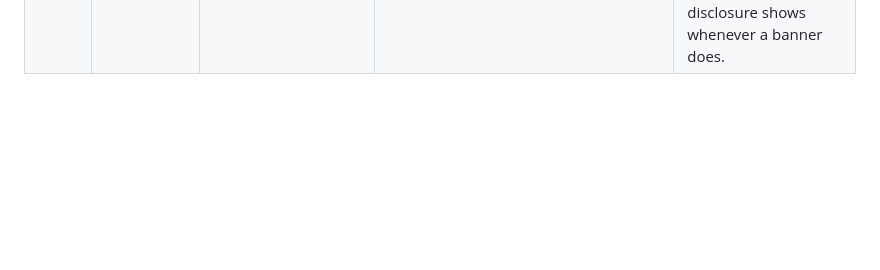
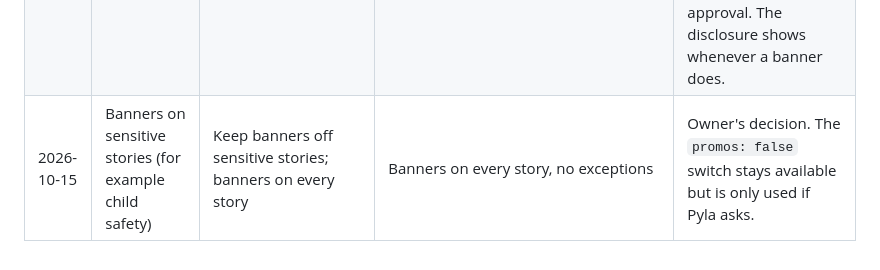
Before and after one commit to venkatadurgaprasadpyla-sketch/Tec-Spotlight-News, a Markdown page: docs/decisions.md, the part around the change. GitHub-like rendering; blank space fills up the shorter version.

```diff
--- a/docs/decisions.md
+++ b/docs/decisions.md
@@ -28,3 +28,4 @@
 | 2026-10-15 | How the writer's judgment appears | A separate "My view" section; the whole article in one voice | One chief tech journalist voice throughout, with a story-specific judgment section that weighs good and bad (no "My view" heading) | Owner asked why the view should be separate. Judgment is labelled as analysis and never claims an experience Pyla didn't have. |
 | 2026-10-15 | Linking related stories | Only a "Keep reading" box; smart links | Writers link related stories inside sentences; the build also links the first mention of another story's search phrase (max 3 per article) and ranks a "Related stories" box by shared topics | Owner asked for intelligent links between connected articles. Links to stories that are still drafts become plain text on the live site, so nothing breaks. |
 | 2026-10-15 | Affiliate banners and ad spaces | Buttons only; tidy banners | One banner mid-article, two tool cards at the end of each article, three on the home page, matched to the article's topic; ad spaces at the top and end of articles and on the home page | Owner asked to be ready for ads and affiliates. Banners show only once a tool's affiliate link is added (previews show labelled samples); ads stay off until AdSense approval. The disclosure shows whenever a banner does. |
+| 2026-10-15 | Banners on sensitive stories (for example child safety) | Keep banners off sensitive stories; banners on every story | Banners on every story, no exceptions | Owner's decision. The `promos: false` switch stays available but is only used if Pyla asks. |
```
Also changed, not shown: CLAUDE.md (+1 -1 lines).
